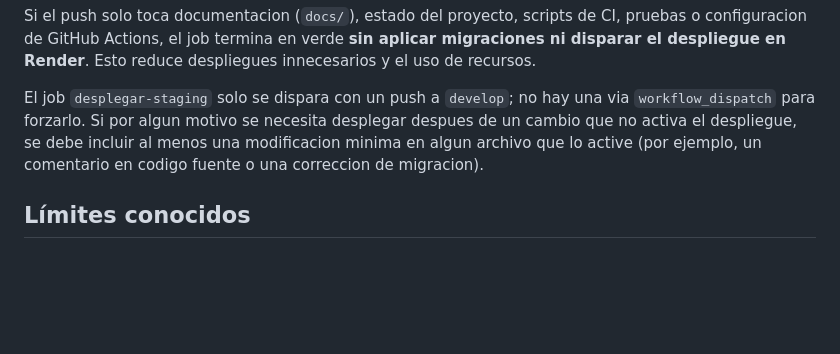
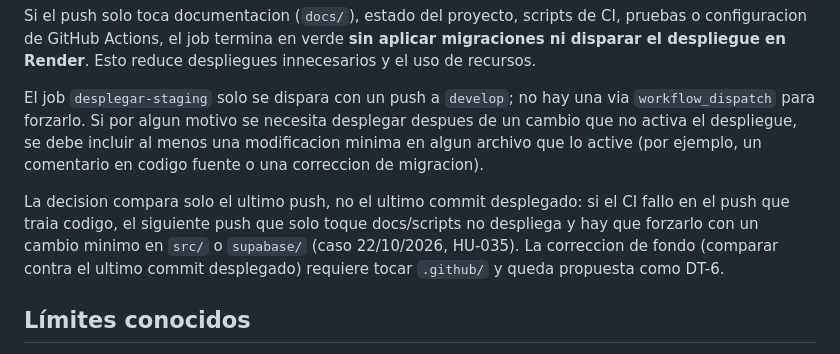
Before and after one commit to jmendozam82/nilogistic, a Markdown page: docs/runbooks/despliegue-y-rollback.md, the part around the change. Rendered like a GitHub page; blank space fills up the shorter version.

Commit message:
docs(despliegue): limitacion de D-141 al fallar el CI

```diff
--- a/docs/runbooks/despliegue-y-rollback.md
+++ b/docs/runbooks/despliegue-y-rollback.md
@@ -160,6 +160,12 @@ despues de un cambio que no activa el despliegue, se debe incluir al menos una
 modificacion minima en algun archivo que lo active (por ejemplo, un comentario
 en codigo fuente o una correccion de migracion).
 
+La decision compara solo el ultimo push, no el ultimo commit desplegado: si el CI
+fallo en el push que traia codigo, el siguiente push que solo toque docs/scripts
+no despliega y hay que forzarlo con un cambio minimo en `src/` o `supabase/`
+(caso 22/10/2026, HU-035). La correccion de fondo (comparar contra el ultimo
+commit desplegado) requiere tocar `.github/` y queda propuesta como DT-6.
+
 ## Límites conocidos
 
 - El primer despliegue con verificación de commit puede fallar el sondeo: mientras Render sirva la
```
